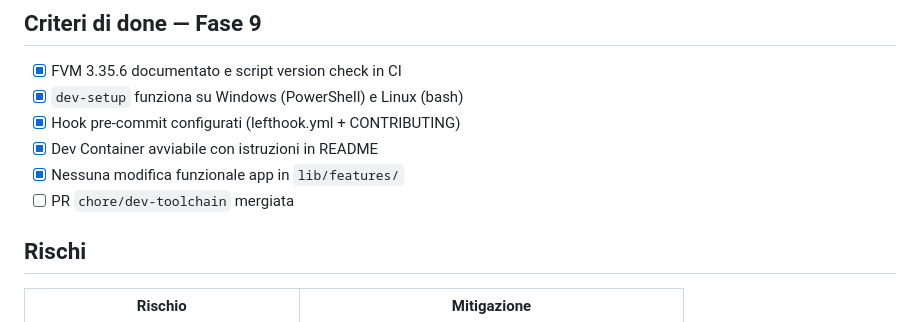
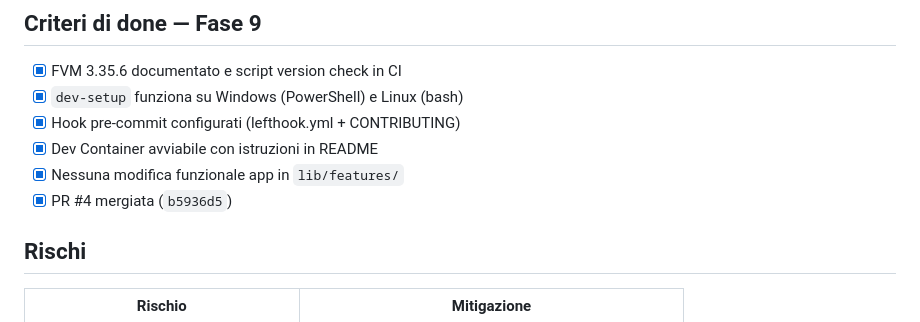
Before and after one commit to edar-dev/SpritzPlanning, a Markdown page: docs/plans/phase-9-dev-toolchain.md, the part around the change. GitHub-like rendering.

Commit message:
docs: mark Phase 9 complete after PR #4 merge.
Co-authored-by: Cursor <cursoragent@cursor.com>

```diff
--- a/docs/plans/phase-9-dev-toolchain.md
+++ b/docs/plans/phase-9-dev-toolchain.md
@@ -177,7 +177,7 @@ Allineare con stato attuale repo prima di implementare.
 - [x] Hook pre-commit configurati (lefthook.yml + CONTRIBUTING)
 - [x] Dev Container avviabile con istruzioni in README
 - [x] Nessuna modifica funzionale app in `lib/features/`
-- [ ] PR `chore/dev-toolchain` mergiata
+- [x] PR #4 mergiata (`b5936d5`)
 
 ## Rischi
 
```
Also changed, not shown: docs/ROADMAP.md (+1 -1 lines).
